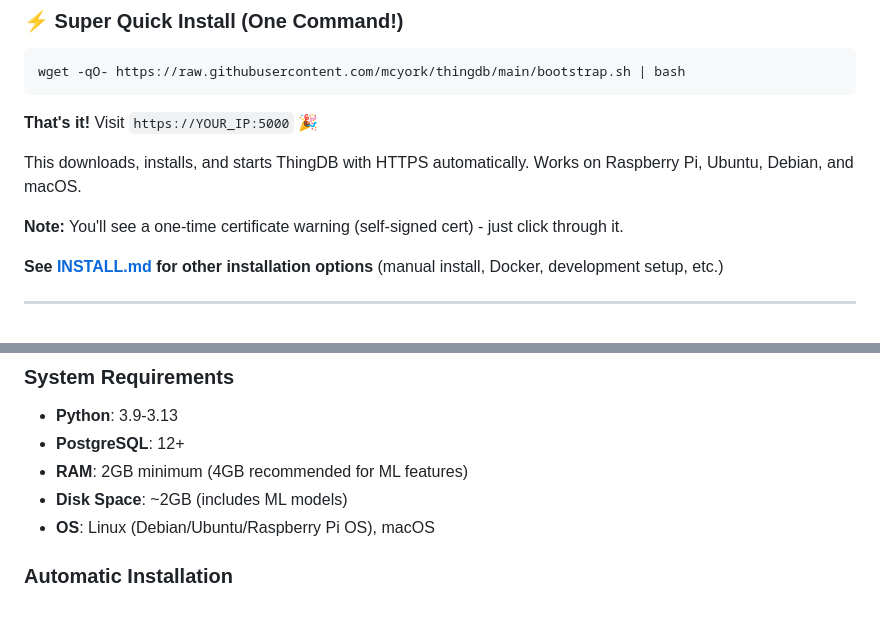
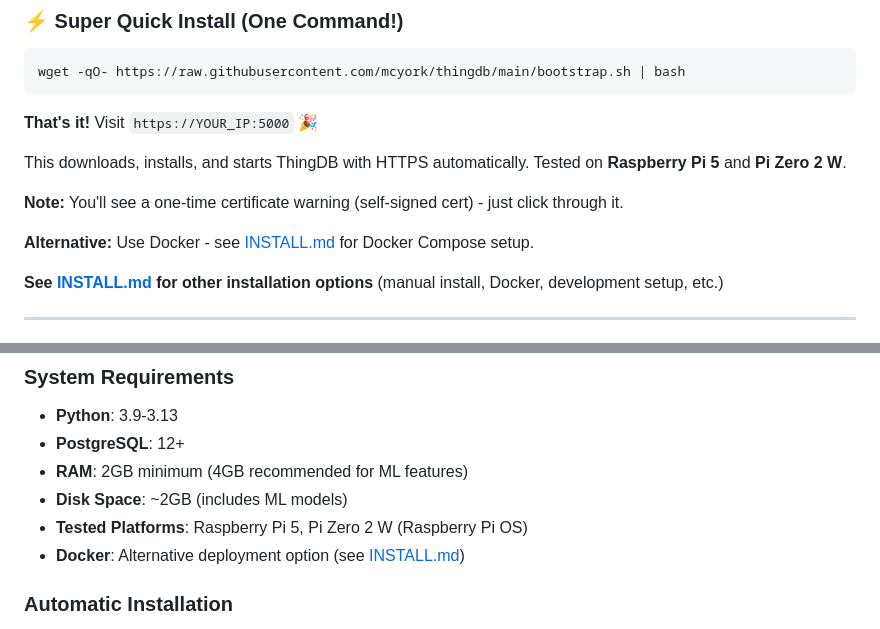
Before and after one commit to mcyork/thingdb, a Markdown page: README.md, 2 parts joined by grey strips. Rendered like a GitHub page.

Commit message:
📝 Update README to reflect tested platforms
Be honest about what's tested:
- ✅ Raspberry Pi 5 (tested)
- ✅ Pi Zero 2 W (tested)
- 🐳 Docker (alternative option)

Removed claims about:
- Ubuntu/Debian (not specifically tested)
- macOS (not tested for one-liner)

Focus on Raspberry Pi as primary platform with Docker as alternative.
Clear, honest, no overpromising.

```diff
--- a/README.md
+++ b/README.md
@@ -23,9 +23,11 @@ wget -qO- https://raw.githubusercontent.com/mcyork/thingdb/main/bootstrap.sh | b
 
 **That's it!** Visit `https://YOUR_IP:5000` 🎉
 
-This downloads, installs, and starts ThingDB with HTTPS automatically. Works on Raspberry Pi, Ubuntu, Debian, and macOS.
+This downloads, installs, and starts ThingDB with HTTPS automatically. Tested on **Raspberry Pi 5** and **Pi Zero 2 W**.
 
 **Note:** You'll see a one-time certificate warning (self-signed cert) - just click through it.
+
+**Alternative:** Use Docker - see [INSTALL.md](INSTALL.md) for Docker Compose setup.
 
 **See [INSTALL.md](INSTALL.md) for other installation options** (manual install, Docker, development setup, etc.)
 
@@ -92,7 +94,8 @@ The service automatically:
 - **PostgreSQL**: 12+
 - **RAM**: 2GB minimum (4GB recommended for ML features)
 - **Disk Space**: ~2GB (includes ML models)
-- **OS**: Linux (Debian/Ubuntu/Raspberry Pi OS), macOS
+- **Tested Platforms**: Raspberry Pi 5, Pi Zero 2 W (Raspberry Pi OS)
+- **Docker**: Alternative deployment option (see [INSTALL.md](INSTALL.md))
 
 ### Automatic Installation
 The `install_system_deps.sh` script handles all system dependencies automatically.
```
